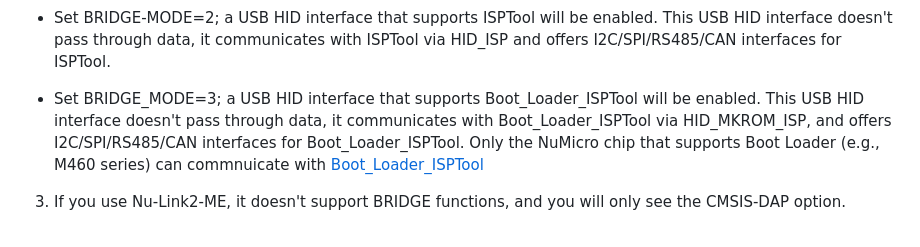
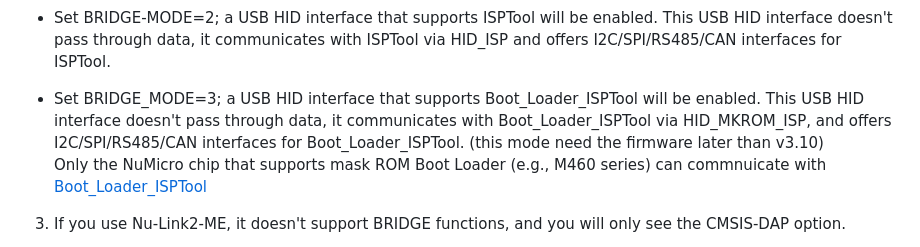
Before and after one commit to OpenNuvoton/Nuvoton_Tools, a Markdown page: README.md, the part around the change. Drawn GitHub-style.

```diff
--- a/README.md
+++ b/README.md
@@ -78,8 +78,8 @@ Users can reprogram Nu-Link2-Pro with another .bin file using the following inst
 
 * Set BRIDGE-MODE=2; a USB HID interface that supports ISPTool will be enabled. This USB HID interface doesn't pass through data, it communicates with ISPTool via HID_ISP and offers I2C/SPI/RS485/CAN interfaces for ISPTool.
 
-* Set BRIDGE_MODE=3; a USB HID interface that supports Boot_Loader_ISPTool will be enabled. This USB HID interface doesn't pass through data, it communicates with Boot_Loader_ISPTool via HID_MKROM_ISP, and offers I2C/SPI/RS485/CAN interfaces for Boot_Loader_ISPTool. <after v3.10>
-Only the NuMicro chip that supports Boot Loader (e.g., M460 series) can commnuicate with [Boot_Loader_ISPTool](https://www.nuvoton.com/resource-download.jsp?tp_GUID=SW132022071806572776&currentFolder=/products/microcontrollers/arm-cortex-m4-mcus/m467-ethernet-crypto-series/)
+* Set BRIDGE_MODE=3; a USB HID interface that supports Boot_Loader_ISPTool will be enabled. This USB HID interface doesn't pass through data, it communicates with Boot_Loader_ISPTool via HID_MKROM_ISP, and offers I2C/SPI/RS485/CAN interfaces for Boot_Loader_ISPTool. (this mode need the firmware later than v3.10)
+Only the NuMicro chip that supports mask ROM Boot Loader (e.g., M460 series) can commnuicate with [Boot_Loader_ISPTool](https://www.nuvoton.com/resource-download.jsp?tp_GUID=SW132022071806572776&currentFolder=/products/microcontrollers/arm-cortex-m4-mcus/m467-ethernet-crypto-series/)
 
 3. If you use Nu-Link2-ME, it doesn't support BRIDGE functions, and you will only see the CMSIS-DAP option.
 * Set CMSIS-DAP=1; this is the default setting. It has a WebUSB interface conforming to the CMSIS-DAP protocol, and you can connect to KEIL Studio Desktop/Cloud via this interface.
```
